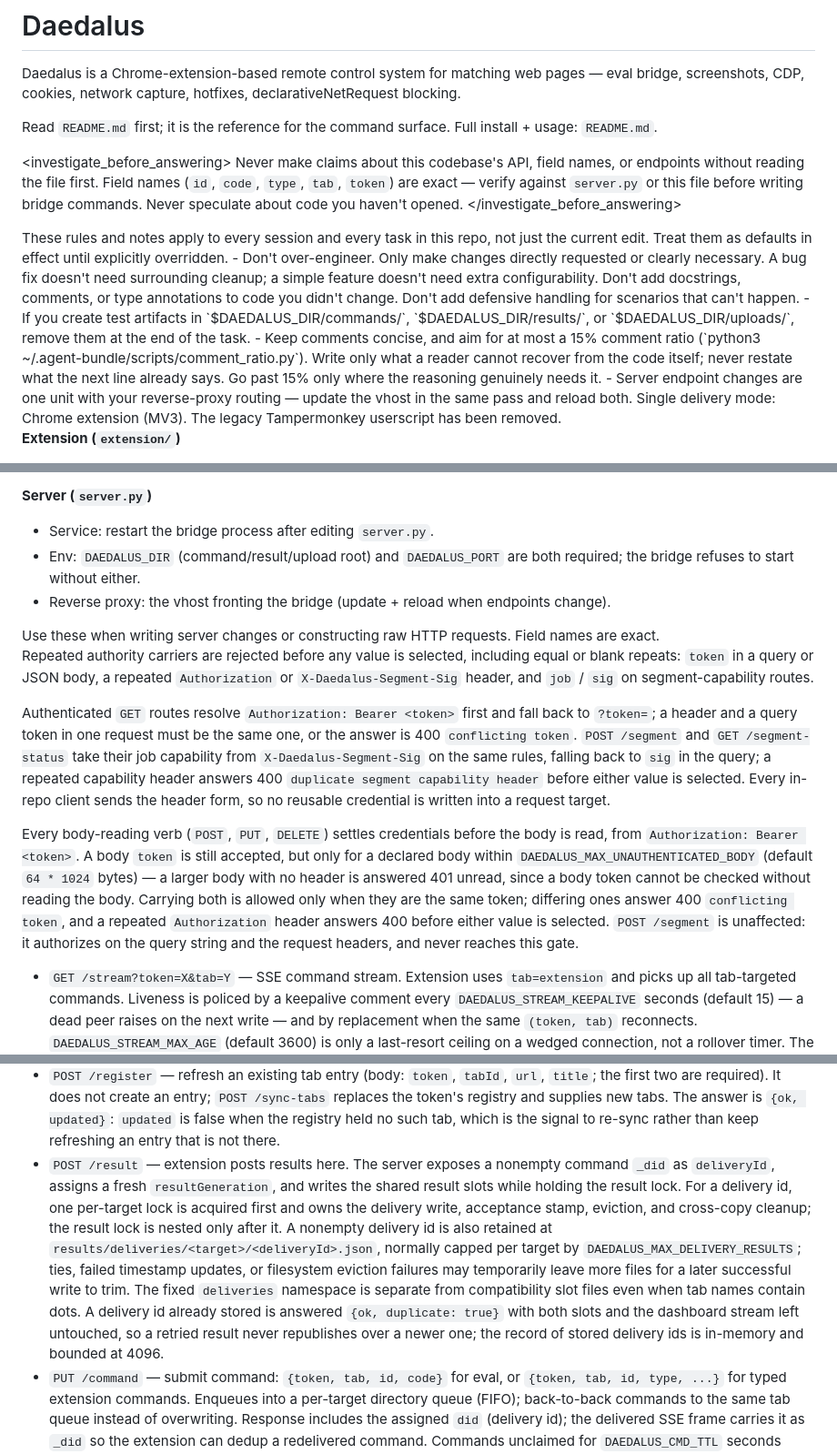
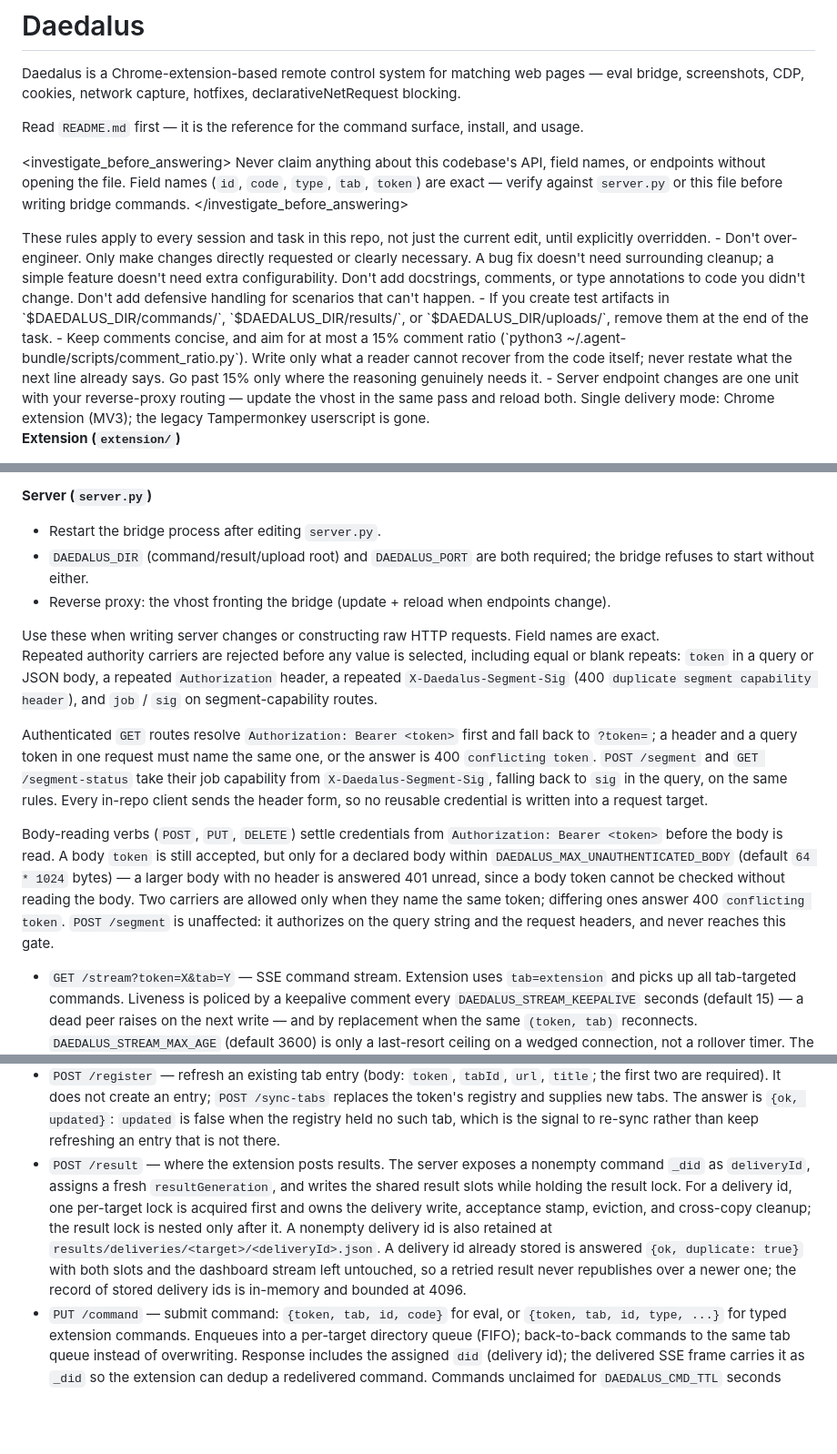
Before and after one commit to Nitjsefnie-Harness-Commons/daedalus, a Markdown page: AGENTS.md, 3 parts joined by grey strips. Shown at 91% size. Drawn GitHub-style; blank space fills up the shorter version.

```diff
--- a/AGENTS.md
+++ b/AGENTS.md
@@ -2,14 +2,14 @@
 
 Daedalus is a Chrome-extension-based remote control system for matching web pages — eval bridge, screenshots, CDP, cookies, network capture, hotfixes, declarativeNetRequest blocking.
 
-Read `README.md` first; it is the reference for the command surface. Full install + usage: `README.md`.
+Read `README.md` first — it is the reference for the command surface, install, and usage.
 
 <investigate_before_answering>
-Never make claims about this codebase's API, field names, or endpoints without reading the file first. Field names (`id`, `code`, `type`, `tab`, `token`) are exact — verify against `server.py` or this file before writing bridge commands. Never speculate about code you haven't opened.
+Never claim anything about this codebase's API, field names, or endpoints without opening the file. Field names (`id`, `code`, `type`, `tab`, `token`) are exact — verify against `server.py` or this file before writing bridge commands.
 </investigate_before_answering>
 
 <scope>
-These rules and notes apply to every session and every task in this repo, not just the current edit. Treat them as defaults in effect until explicitly overridden.
+These rules apply to every session and task in this repo, not just the current edit, until explicitly overridden.
 </scope>
 
 <housekeeping>
@@ -20,7 +20,7 @@ These rules and notes apply to every session and every task in this repo, not ju
 </housekeeping>
 
 <architecture>
-Single delivery mode: Chrome extension (MV3). The legacy Tampermonkey userscript has been removed.
+Single delivery mode: Chrome extension (MV3); the legacy Tampermonkey userscript is gone.
 
 **Extension (`extension/`)**
 - Token: auto-generated on first install, stored in `chrome.storage.local`.
@@ -30,24 +34,24 @@ Single delivery mode: Chrome extension (MV3). The legacy Tampermonkey userscript
 - Tab tracking: `chrome.tabs` API, registered on create/update with a 30s `chrome.alarms` heartbeat.
 
 **Server (`server.py`)**
-- Service: restart the bridge process after editing `server.py`.
-- Env: `DAEDALUS_DIR` (command/result/upload root) and `DAEDALUS_PORT` are both required; the bridge refuses to start without either.
+- Restart the bridge process after editing `server.py`.
+- `DAEDALUS_DIR` (command/result/upload root) and `DAEDALUS_PORT` are both required; the bridge refuses to start without either.
 - Reverse proxy: the vhost fronting the bridge (update + reload when endpoints change).
 </architecture>
 
 <endpoints>
 Use these when writing server changes or constructing raw HTTP requests. Field names are exact.
 
-Repeated authority carriers are rejected before any value is selected, including equal or blank repeats: `token` in a query or JSON body, a repeated `Authorization` or `X-Daedalus-Segment-Sig` header, and `job` / `sig` on segment-capability routes.
+Repeated authority carriers are rejected before any value is selected, including equal or blank repeats: `token` in a query or JSON body, a repeated `Authorization` header, a repeated `X-Daedalus-Segment-Sig` (400 `duplicate segment capability header`), and `job` / `sig` on segment-capability routes.
 
-Authenticated `GET` routes resolve `Authorization: Bearer <token>` first and fall back to `?token=`; a header and a query token in one request must be the same one, or the answer is 400 `conflicting token`. `POST /segment` and `GET /segment-status` take their job capability from `X-Daedalus-Segment-Sig` on the same rules, falling back to `sig` in the query; a repeated capability header answers 400 `duplicate segment capability header` before either value is selected. Every in-repo client sends the header form, so no reusable credential is written into a request target.
+Authenticated `GET` routes resolve `Authorization: Bearer <token>` first and fall back to `?token=`; a header and a query token in one request must name the same one, or the answer is 400 `conflicting token`. `POST /segment` and `GET /segment-status` take their job capability from `X-Daedalus-Segment-Sig`, falling back to `sig` in the query, on the same rules. Every in-repo client sends the header form, so no reusable credential is written into a request target.
 
-Every body-reading verb (`POST`, `PUT`, `DELETE`) settles credentials before the body is read, from `Authorization: Bearer <token>`. A body `token` is still accepted, but only for a declared body within `DAEDALUS_MAX_UNAUTHENTICATED_BODY` (default `64 * 1024` bytes) — a larger body with no header is answered 401 unread, since a body token cannot be checked without reading the body. Carrying both is allowed only when they are the same token; differing ones answer 400 `conflicting token`, and a repeated `Authorization` header answers 400 before either value is selected. `POST /segment` is unaffected: it authorizes on the query string and the request headers, and never reaches this gate.
+Body-reading verbs (`POST`, `PUT`, `DELETE`) settle credentials from `Authorization: Bearer <token>` before the body is read. A body `token` is still accepted, but only for a declared body within `DAEDALUS_MAX_UNAUTHENTICATED_BODY` (default `64 * 1024` bytes) — a larger body with no header is answered 401 unread, since a body token cannot be checked without reading the body. Two carriers are allowed only when they name the same token; differing ones answer 400 `conflicting token`. `POST /segment` is unaffected: it authorizes on the query string and the request headers, and never reaches this gate.
 
 - `GET /stream?token=X&tab=Y` — SSE command stream. Extension uses `tab=extension` and picks up all tab-targeted commands. Liveness is policed by a keepalive comment every `DAEDALUS_STREAM_KEEPALIVE` seconds (default 15) — a dead peer raises on the next write — and by replacement when the same `(token, tab)` reconnects. `DAEDALUS_STREAM_MAX_AGE` (default 3600) is only a last-resort ceiling on a wedged connection, not a rollover timer. The response carries `Connection: close`, which is load-bearing: `keep-alive` makes `BaseHTTPRequestHandler` hold the socket open after the stream loop ends, so the client sees silence instead of EOF and its reconnect waits out a watchdog.
 - `GET /tabs?token=X` — list active tabs, each with the `age` in seconds since its last registration. Nothing is pruned by age: an entry lives until it is unregistered or replaced by a sync.
 - `POST /register` — refresh an existing tab entry (body: `token`, `tabId`, `url`, `title`; the first two are required). It does not create an entry; `POST /sync-tabs` replaces the token's registry and supplies new tabs. The answer is `{ok, updated}`: `updated` is false when the registry held no such tab, which is the signal to re-sync rather than keep refreshing an entry that is not there.
-- `POST /result` — extension posts results here. The server exposes a nonempty command `_did` as `deliveryId`, assigns a fresh `resultGeneration`, and writes the shared result slots while holding the result lock. For a delivery id, one per-target lock is acquired first and owns the delivery write, acceptance stamp, eviction, and cross-copy cleanup; the result lock is nested only after it. A nonempty delivery id is also retained at `results/deliveries/<target>/<deliveryId>.json`, normally capped per target by `DAEDALUS_MAX_DELIVERY_RESULTS`; ties, failed timestamp updates, or filesystem eviction failures may temporarily leave more files for a later successful write to trim. The fixed `deliveries` namespace is separate from compatibility slot files even when tab names contain dots. A delivery id already stored is answered `{ok, duplicate: true}` with both slots and the dashboard stream left untouched, so a retried result never republishes over a newer one; the record of stored delivery ids is in-memory and bounded at 4096.
+- `POST /result` — where the extension posts results. The server exposes a nonempty command `_did` as `deliveryId`, assigns a fresh `resultGeneration`, and writes the shared result slots while holding the result lock. For a delivery id, one per-target lock is acquired first and owns the delivery write, acceptance stamp, eviction, and cross-copy cleanup; the result lock is nested only after it. A nonempty delivery id is also retained at `results/deliveries/<target>/<deliveryId>.json`. A delivery id already stored is answered `{ok, duplicate: true}` with both slots and the dashboard stream left untouched, so a retried result never republishes over a newer one; the record of stored delivery ids is in-memory and bounded at 4096.
 - `PUT /command` — submit command: `{token, tab, id, code}` for eval, or `{token, tab, id, type, ...}` for typed extension commands. Enqueues into a per-target directory queue (FIFO); back-to-back commands to the same tab queue instead of overwriting. Response includes the assigned `did` (delivery id); the delivered SSE frame carries it as `_did` so the extension can dedup a redelivered command. Commands unclaimed for `DAEDALUS_CMD_TTL` seconds (default 90) are dropped rather than delivered stale.
 - `GET /result?token=X[&tab=Y]` — peek at the current shared result slot without deleting it. Add `&delivery=D` to select exactly delivery `D` from the per-target delivery directory; when `tab` is omitted, the bridge searches that token's target directories as well as its broadcast directory, and an absent delivery answers `{pending:true}`. `consume=1` applies the same consume semantics to either path: with `expected=<resultGeneration>`, deletion occurs only when that generation still occupies the selected result and a replacement is left in place with `{consumed:false}`; without `expected`, this remains a destructive compatibility read that returns the deleted body. Consuming either path normally removes a matching copy in the other path while preserving any newer slot generation. A compatibility consume that exhausts its bounded retry under continuous delivery-id replacement consumes the current slot under the result lock without mirrored cleanup; that delivery copy remains for later eviction.
 - `GET /health` — bridge liveness: `{ok, uptime_s, active_streams, stream_tabs, registry:{tokens,tabs}, last_delivery_s_ago, cmd_ttl_s, stream_max_age_s}`. `active_streams` counts live streams, one per connection — a stream that named no tab is counted too, and appears in `stream_tabs` as `''`. No token required (exposes no secrets). Use it to detect a silently-dead stream from the server side.
```
Also changed, not shown: other parts of AGENTS.md (+18 -15 lines).
